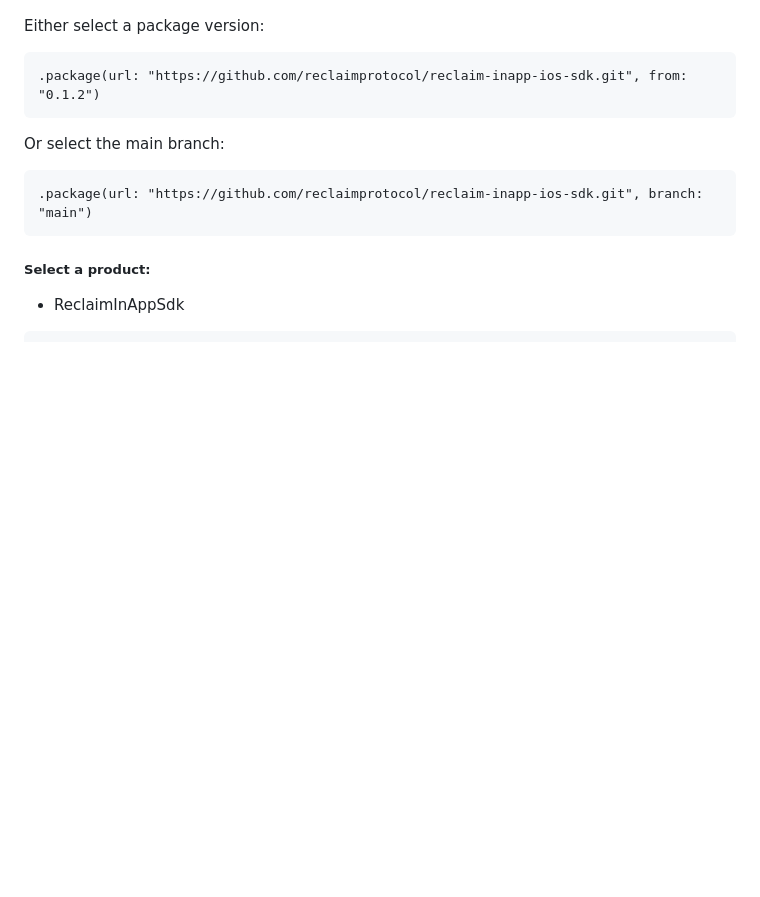
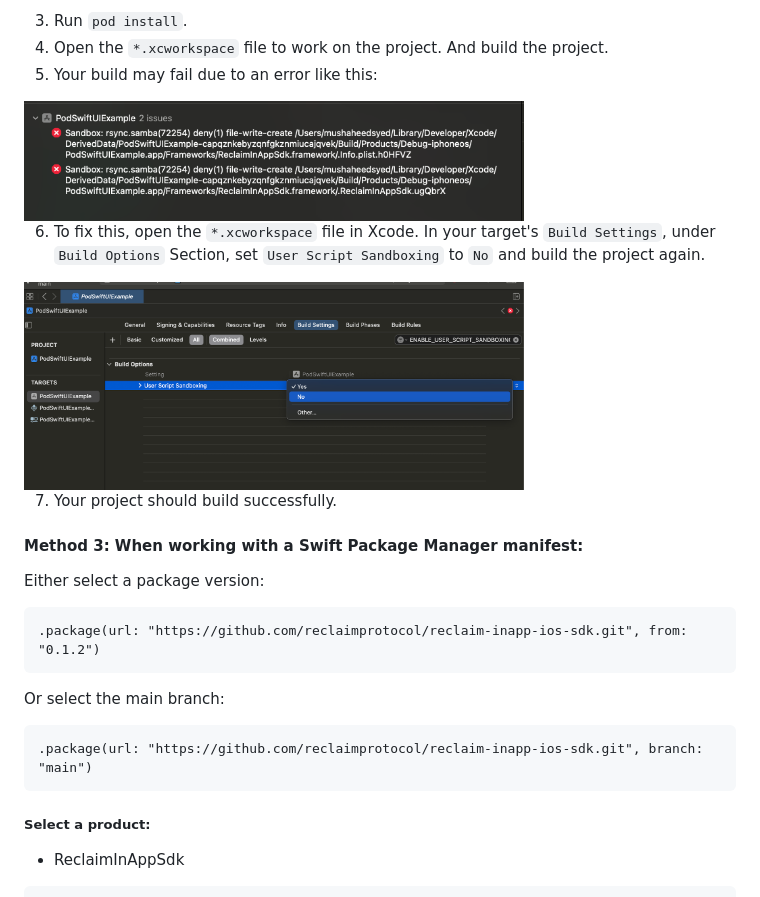
Before and after one commit to reclaimprotocol/reclaim-inapp-ios-sdk, a Markdown page: README.md, the part around one of its changes. Rendered like a GitHub page; pictures changed too: Screenshots/Install/PodBuildError.png (added), Screenshots/Install/PodBuildErrorFix.png (added); blank space fills up the shorter version.

Commit message:
Update documentation for using SDK with cocoapods

```diff
--- a/README.md
+++ b/README.md
@@ -41,3 +100,16 @@ This should complete the installation of the Reclaim InApp SDK. Now follow the [
+3. Run `pod install`.
+4. Open the `*.xcworkspace` file to work on the project. And build the project.
+5. Your build may fail due to an error like this:
+
+<img src="Screenshots/Install/PodBuildError.png" alt="Xcode build error due to CocoaPods" width="500">
+
+6. To fix this, open the `*.xcworkspace` file in Xcode. In your target's `Build Settings`, under `Build Options` Section, set `User Script Sandboxing` to `No` and build the project again.
+
+<img src="Screenshots/Install/PodBuildErrorFix.png" alt="Xcode build error due to CocoaPods" width="500">
+
+7. Your project should build successfully.
+
+#### Method 3: When working with a Swift Package Manager manifest:
 
 Either select a package version:
 
```
Also changed, not shown: other parts of README.md (+62 -3 lines).
